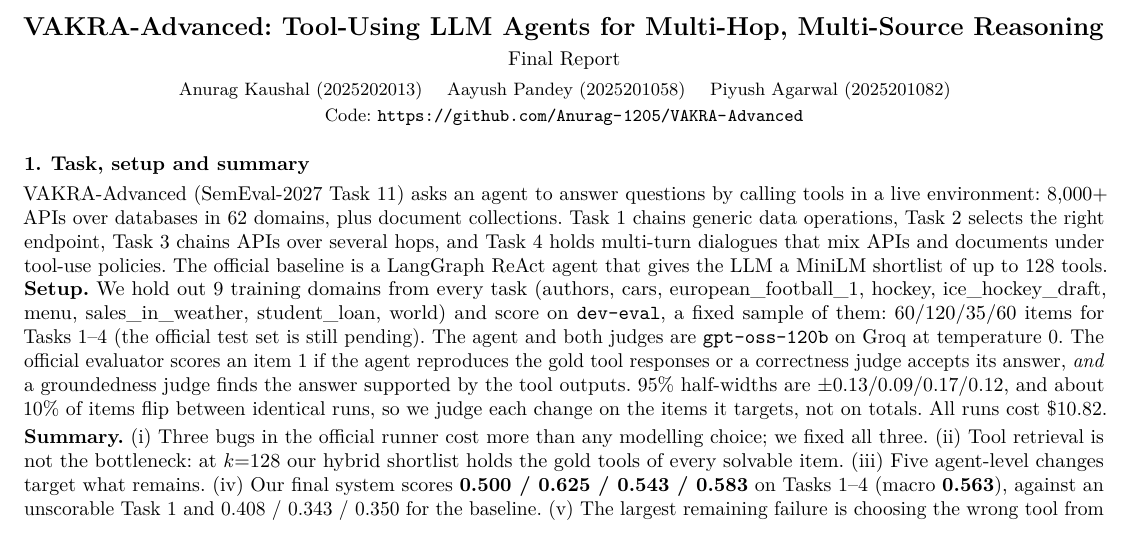
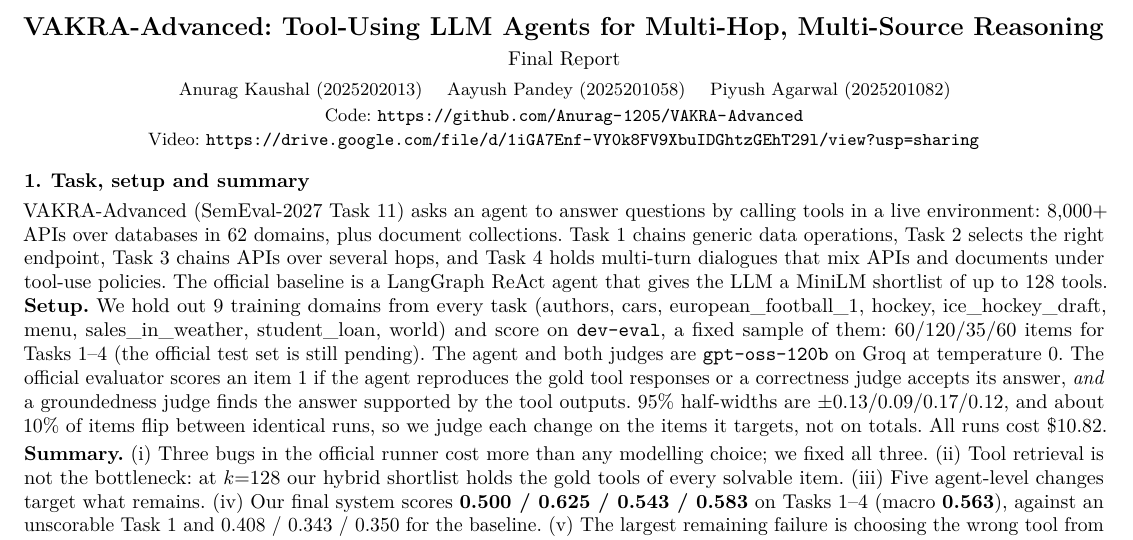
Before and after one commit to Anurag-1205/VAKRA-Advanced, a LaTeX document (report/final_report.tex): part of page 1 of 2, cut so that both start at the same text. Compiled offline with pdfLaTeX.

Commit message:
report: update contributions, add video link

```diff
--- a/report/final_report.tex
+++ b/report/final_report.tex
@@ -27,7 +27,8 @@
 {\fontsize{13}{16}\selectfont\bfseries VAKRA-Advanced: Tool-Using LLM Agents for Multi-Hop, Multi-Source Reasoning}\\[0.3em]
 {\normalsize Final Report}\\[0.3em]
 {\small Anurag Kaushal (2025202013) \quad Aayush Pandey (2025201058) \quad Piyush Agarwal (2025201082)}\\[0.1em]
-{\small Code: \url{https://github.com/Anurag-1205/VAKRA-Advanced}}
+{\small Code: \url{https://github.com/Anurag-1205/VAKRA-Advanced}}\\
+{\small Video: \url{https://drive.google.com/file/d/1iGA7Enf-VY0k8FV9XbuIDGhtzGEhT29l/view?usp=sharing}}
 \end{center}
 \vspace{-0.4em}
 
```
Also changed, not shown: report/final_report.pdf.
